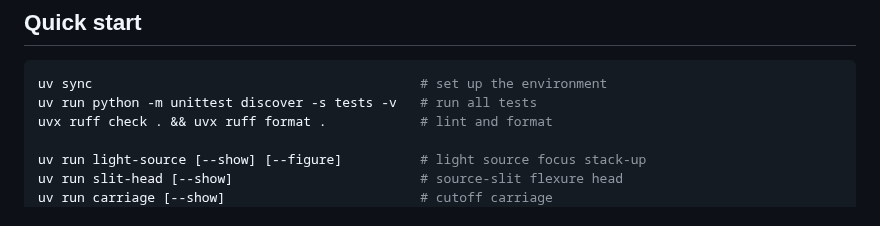
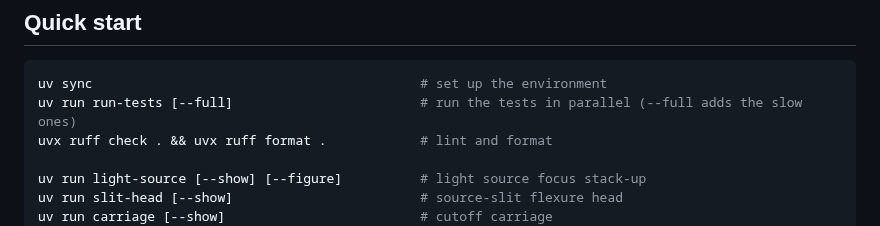
Before and after one commit to fritzm/schlieren, a Markdown page: README.md, the part around the change. GitHub-like rendering.

````diff
--- a/README.md
+++ b/README.md
@@ -41,7 +41,7 @@ generated views: to change them, edit the fragments or the CSV and rebuild.
 
 ```sh
 uv sync                                          # set up the environment
-uv run python -m unittest discover -s tests -v   # run all tests
+uv run run-tests [--full]                        # run the tests in parallel (--full adds the slow ones)
 uvx ruff check . && uvx ruff format .            # lint and format
 
 uv run light-source [--show] [--figure]          # light source focus stack-up
````
Also changed, not shown: AGENTS.md (+9 -2 lines), docs/design/figures/camera-support.png, 13 other files.
